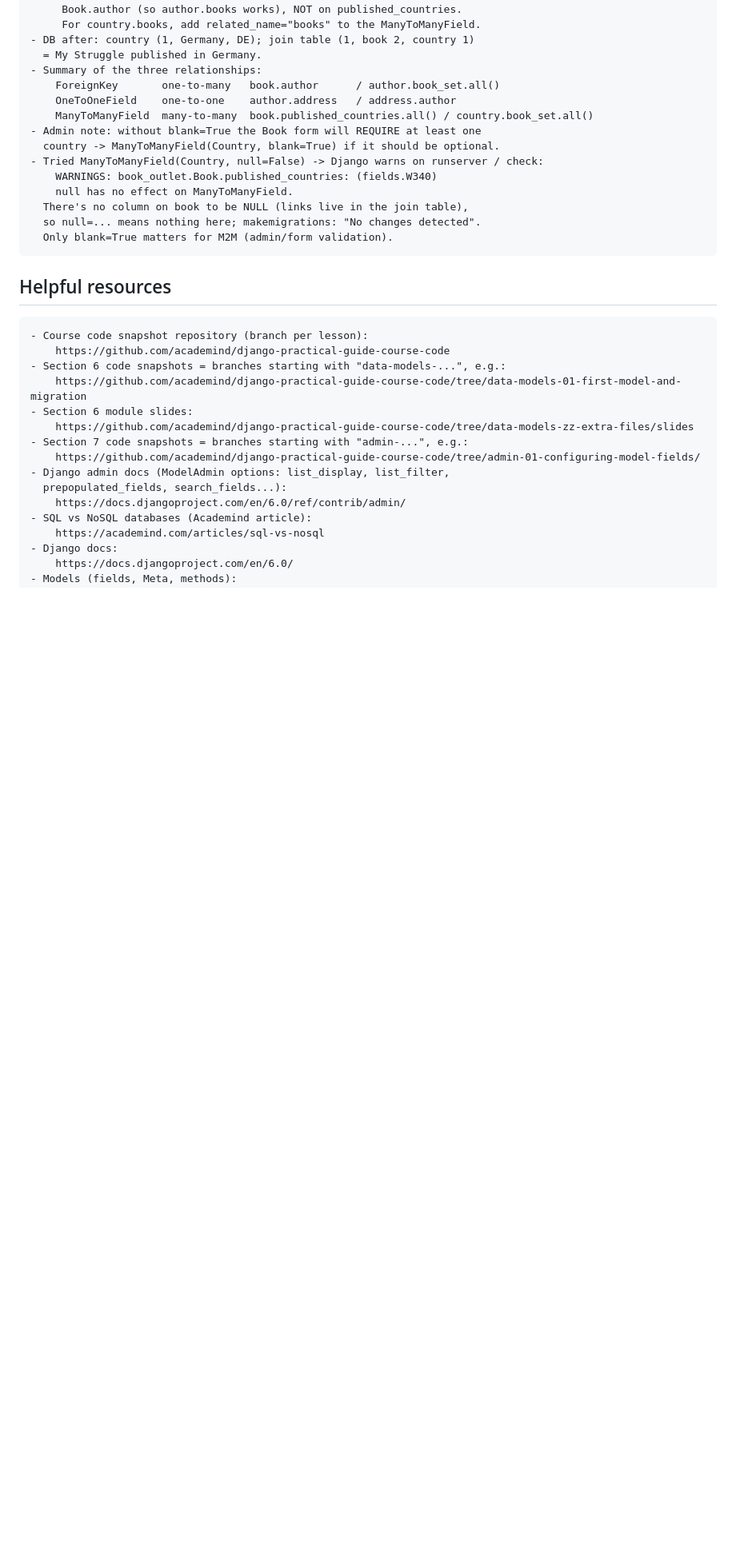
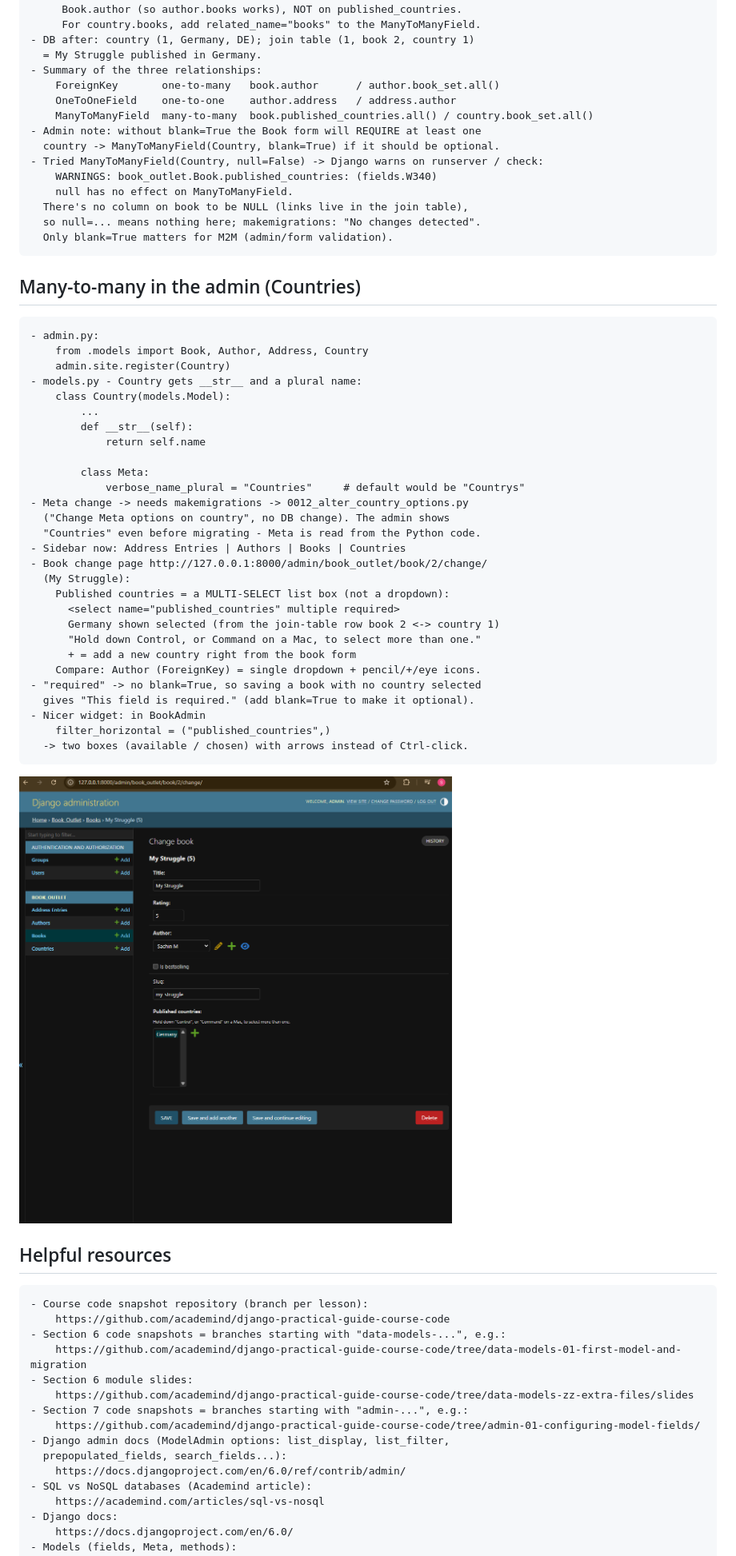
Before and after one commit to sachincmanjrekar/django_complete, a Markdown page: book_store/LEARNING_LOG.md, the part around the change. Shown at 80% size. Rendered like a GitHub page; pictures changed too: book_store/screenshots/many-to-many-admin-book-form.png (added); blank space fills up the shorter version.

Commit message:
Many-to-many admin: register Country with __str__ and Meta plural, log notes with screenshot
Co-Authored-By: Claude Opus 5.5 <noreply@anthropic.com>

```diff
--- a/book_store/LEARNING_LOG.md
+++ b/book_store/LEARNING_LOG.md
@@ -1050,6 +1050,39 @@
       so null=... means nothing here; makemigrations: "No changes detected".
       Only blank=True matters for M2M (admin/form validation).
 
+## Many-to-many in the admin (Countries)
+
+    - admin.py:
+        from .models import Book, Author, Address, Country
+        admin.site.register(Country)
+    - models.py - Country gets __str__ and a plural name:
+        class Country(models.Model):
+            ...
+            def __str__(self):
+                return self.name
+
+            class Meta:
+                verbose_name_plural = "Countries"     # default would be "Countrys"
+    - Meta change -> needs makemigrations -> 0012_alter_country_options.py
+      ("Change Meta options on country", no DB change). The admin shows
+      "Countries" even before migrating - Meta is read from the Python code.
+    - Sidebar now: Address Entries | Authors | Books | Countries
+    - Book change page http://127.0.0.1:8000/admin/book_outlet/book/2/change/
+      (My Struggle):
+        Published countries = a MULTI-SELECT list box (not a dropdown):
+          <select name="published_countries" multiple required>
+          Germany shown selected (from the join-table row book 2 <-> country 1)
+          "Hold down Control, or Command on a Mac, to select more than one."
+          + = add a new country right from the book form
+        Compare: Author (ForeignKey) = single dropdown + pencil/+/eye icons.
+    - "required" -> no blank=True, so saving a book with no country selected
+      gives "This field is required." (add blank=True to make it optional).
+    - Nicer widget: in BookAdmin
+        filter_horizontal = ("published_countries",)
+      -> two boxes (available / chosen) with arrows instead of Ctrl-click.
+
+![Admin: book form with Published countries multi-select](screenshots/many-to-many-admin-book-form.png)
+
 ## Helpful resources
 
     - Course code snapshot repository (branch per lesson):
```
Also changed, not shown: 2 other files.
